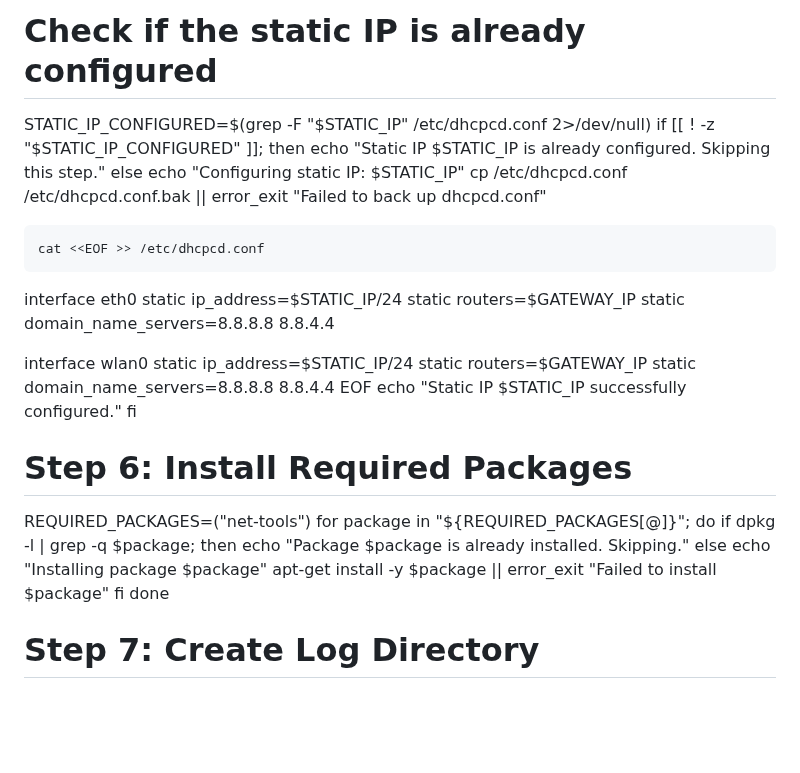
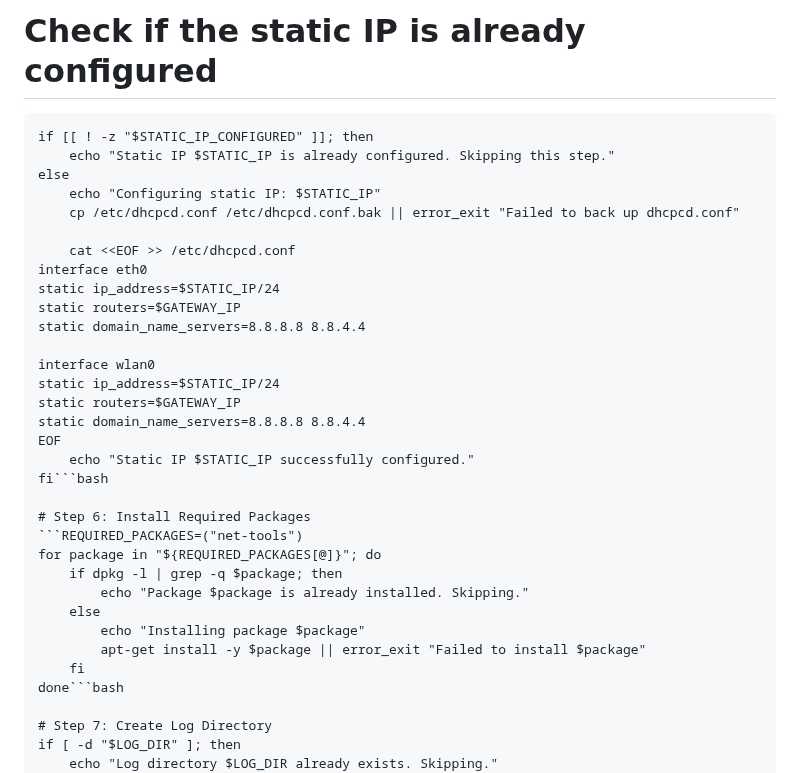
Before and after one commit to etcyl/rpi_dashboard, a Markdown page: README.md, the part around one of its changes. Drawn GitHub-style; blank space fills up the shorter version.

````diff
--- a/README.md
+++ b/README.md
@@ -149,7 +142,7 @@ fi
 
 # Step 5: Configure Static IP
 # Check if the static IP is already configured
-STATIC_IP_CONFIGURED=$(grep -F "$STATIC_IP" /etc/dhcpcd.conf 2>/dev/null)
+```STATIC_IP_CONFIGURED=$(grep -F "$STATIC_IP" /etc/dhcpcd.conf 2>/dev/null)
 if [[ ! -z "$STATIC_IP_CONFIGURED" ]]; then
     echo "Static IP $STATIC_IP is already configured. Skipping this step."
 else
@@ -168,10 +161,10 @@ static routers=$GATEWAY_IP
 static domain_name_servers=8.8.8.8 8.8.4.4
 EOF
     echo "Static IP $STATIC_IP successfully configured."
-fi
+fi```bash
 
 # Step 6: Install Required Packages
-REQUIRED_PACKAGES=("net-tools")
+```REQUIRED_PACKAGES=("net-tools")
 for package in "${REQUIRED_PACKAGES[@]}"; do
     if dpkg -l | grep -q $package; then
         echo "Package $package is already installed. Skipping."
@@ -179,7 +172,7 @@ for package in "${REQUIRED_PACKAGES[@]}"; do
         echo "Installing package $package"
         apt-get install -y $package || error_exit "Failed to install $package"
     fi
-done
+done```bash
 
 # Step 7: Create Log Directory
 if [ -d "$LOG_DIR" ]; then
````
Also changed, not shown: other parts of README.md (+15 -21 lines).
